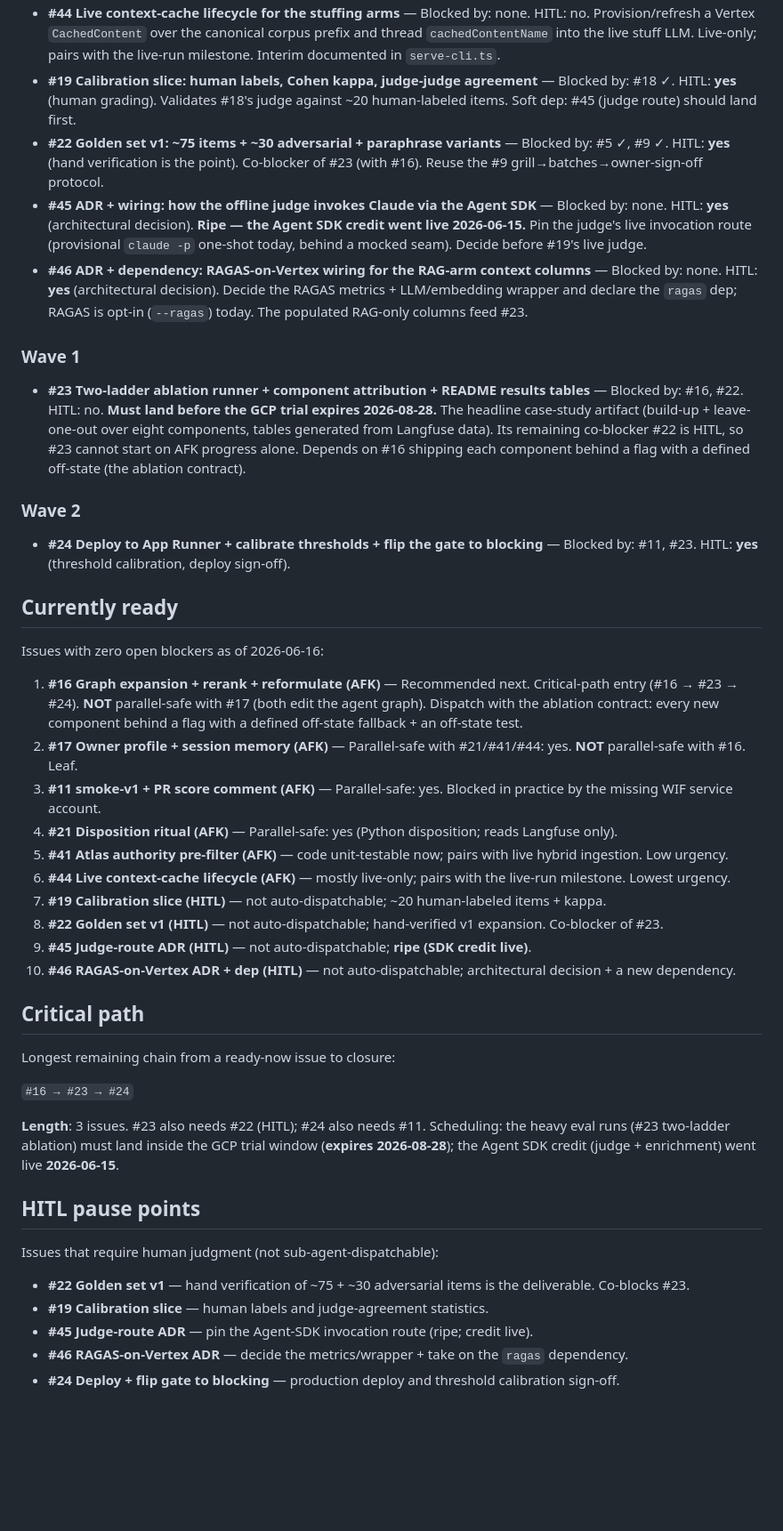
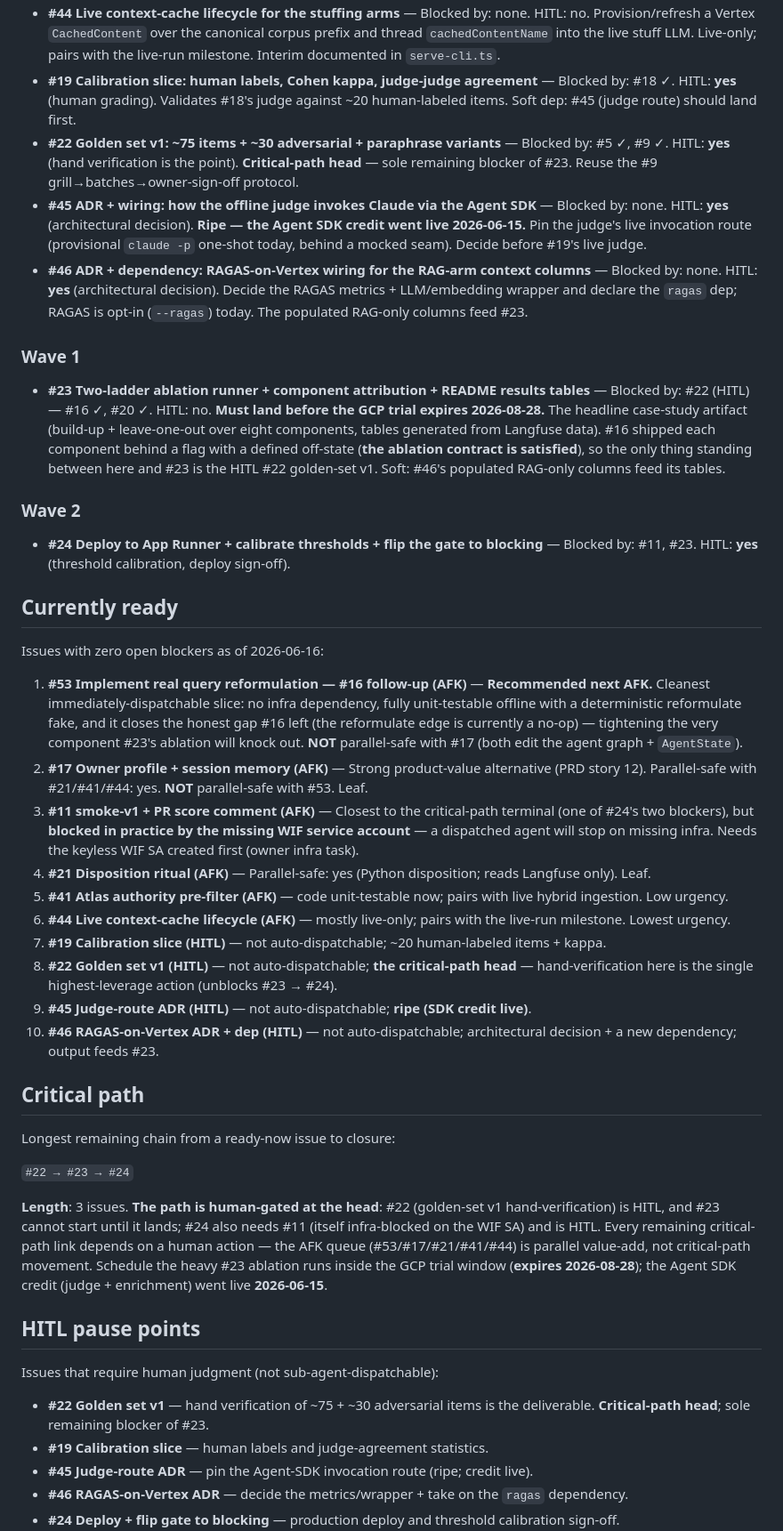
Before and after one commit to chijunzheng/owners-manual, a Markdown page: docs/IMPLEMENTATION-PLAN.md, the part around one of its changes. Shown at 89% size. GitHub-like rendering; blank space fills up the shorter version.

```diff
--- a/docs/IMPLEMENTATION-PLAN.md
+++ b/docs/IMPLEMENTATION-PLAN.md
@@ -37,13 +37,13 @@ Per-issue detail, grouped by wave:
 - **#41 Push authority-level metadata filter into the Atlas `$vectorSearch`/`$search` stages (true pre-filter)** — Blocked by: none. HITL: no. Pipeline-builder filter emission + offline parity unit-testable now; end-to-end verification pairs with live hybrid-arm ingestion. Interim post-filter documented in `hybrid-retrieve.ts`.
 - **#44 Live context-cache lifecycle for the stuffing arms** — Blocked by: none. HITL: no. Provision/refresh a Vertex `CachedContent` over the canonical corpus prefix and thread `cachedContentName` into the live stuff LLM. Live-only; pairs with the live-run milestone. Interim documented in `serve-cli.ts`.
 - **#19 Calibration slice: human labels, Cohen kappa, judge-judge agreement** — Blocked by: #18 ✓. HITL: **yes** (human grading). Validates #18's judge against ~20 human-labeled items. Soft dep: #45 (judge route) should land first.
-- **#22 Golden set v1: ~75 items + ~30 adversarial + paraphrase variants** — Blocked by: #5 ✓, #9 ✓. HITL: **yes** (hand verification is the point). Co-blocker of #23 (with #16). Reuse the #9 grill→batches→owner-sign-off protocol.
+- **#22 Golden set v1: ~75 items + ~30 adversarial + paraphrase variants** — Blocked by: #5 ✓, #9 ✓. HITL: **yes** (hand verification is the point). **Critical-path head** — sole remaining blocker of #23. Reuse the #9 grill→batches→owner-sign-off protocol.
 - **#45 ADR + wiring: how the offline judge invokes Claude via the Agent SDK** — Blocked by: none. HITL: **yes** (architectural decision). **Ripe — the Agent SDK credit went live 2026-06-15.** Pin the judge's live invocation route (provisional `claude -p` one-shot today, behind a mocked seam). Decide before #19's live judge.
 - **#46 ADR + dependency: RAGAS-on-Vertex wiring for the RAG-arm context columns** — Blocked by: none. HITL: **yes** (architectural decision). Decide the RAGAS metrics + LLM/embedding wrapper and declare the `ragas` dep; RAGAS is opt-in (`--ragas`) today. The populated RAG-only columns feed #23.
 
 ### Wave 1
 
-- **#23 Two-ladder ablation runner + component attribution + README results tables** — Blocked by: #16, #22. HITL: no. **Must land before the GCP trial expires 2026-08-28.** The headline case-study artifact (build-up + leave-one-out over eight components, tables generated from Langfuse data). Its remaining co-blocker #22 is HITL, so #23 cannot start on AFK progress alone. Depends on #16 shipping each component behind a flag with a defined off-state (the ablation contract).
+- **#23 Two-ladder ablation runner + component attribution + README results tables** — Blocked by: #22 (HITL) — #16 ✓, #20 ✓. HITL: no. **Must land before the GCP trial expires 2026-08-28.** The headline case-study artifact (build-up + leave-one-out over eight components, tables generated from Langfuse data). #16 shipped each component behind a flag with a defined off-state (**the ablation contract is satisfied**), so the only thing standing between here and #23 is the HITL #22 golden-set v1. Soft: #46's populated RAG-only columns feed its tables.
 
 ### Wave 2
 
@@ -53,30 +53,30 @@ Per-issue detail, grouped by wave:
 
 Issues with zero open blockers as of 2026-06-16:
 
-1. **#16 Graph expansion + rerank + reformulate (AFK)** — Recommended next. Critical-path entry (#16 → #23 → #24). **NOT** parallel-safe with #17 (both edit the agent graph). Dispatch with the ablation contract: every new component behind a flag with a defined off-state fallback + an off-state test.
-2. **#17 Owner profile + session memory (AFK)** — Parallel-safe with #21/#41/#44: yes. **NOT** parallel-safe with #16. Leaf.
-3. **#11 smoke-v1 + PR score comment (AFK)** — Parallel-safe: yes. Blocked in practice by the missing WIF service account.
-4. **#21 Disposition ritual (AFK)** — Parallel-safe: yes (Python disposition; reads Langfuse only).
+1. **#53 Implement real query reformulation — #16 follow-up (AFK)** — **Recommended next AFK.** Cleanest immediately-dispatchable slice: no infra dependency, fully unit-testable offline with a deterministic reformulate fake, and it closes the honest gap #16 left (the reformulate edge is currently a no-op) — tightening the very component #23's ablation will knock out. **NOT** parallel-safe with #17 (both edit the agent graph + `AgentState`).
+2. **#17 Owner profile + session memory (AFK)** — Strong product-value alternative (PRD story 12). Parallel-safe with #21/#41/#44: yes. **NOT** parallel-safe with #53. Leaf.
+3. **#11 smoke-v1 + PR score comment (AFK)** — Closest to the critical-path terminal (one of #24's two blockers), but **blocked in practice by the missing WIF service account** — a dispatched agent will stop on missing infra. Needs the keyless WIF SA created first (owner infra task).
+4. **#21 Disposition ritual (AFK)** — Parallel-safe: yes (Python disposition; reads Langfuse only). Leaf.
 5. **#41 Atlas authority pre-filter (AFK)** — code unit-testable now; pairs with live hybrid ingestion. Low urgency.
 6. **#44 Live context-cache lifecycle (AFK)** — mostly live-only; pairs with the live-run milestone. Lowest urgency.
 7. **#19 Calibration slice (HITL)** — not auto-dispatchable; ~20 human-labeled items + kappa.
-8. **#22 Golden set v1 (HITL)** — not auto-dispatchable; hand-verified v1 expansion. Co-blocker of #23.
+8. **#22 Golden set v1 (HITL)** — not auto-dispatchable; **the critical-path head** — hand-verification here is the single highest-leverage action (unblocks #23 → #24).
 9. **#45 Judge-route ADR (HITL)** — not auto-dispatchable; **ripe (SDK credit live)**.
-10. **#46 RAGAS-on-Vertex ADR + dep (HITL)** — not auto-dispatchable; architectural decision + a new dependency.
+10. **#46 RAGAS-on-Vertex ADR + dep (HITL)** — not auto-dispatchable; architectural decision + a new dependency; output feeds #23.
 
 ## Critical path
 
 Longest remaining chain from a ready-now issue to closure:
 
-`#16 → #23 → #24`
+`#22 → #23 → #24`
 
-**Length**: 3 issues. #23 also needs #22 (HITL); #24 also needs #11. Scheduling: the heavy eval runs (#23 two-ladder ablation) must land inside the GCP trial window (**expires 2026-08-28**); the Agent SDK credit (judge + enrichment) went live **2026-06-15**.
+**Length**: 3 issues. **The path is human-gated at the head**: #22 (golden-set v1 hand-verification) is HITL, and #23 cannot start until it lands; #24 also needs #11 (itself infra-blocked on the WIF SA) and is HITL. Every remaining critical-path link depends on a human action — the AFK queue (#53/#17/#21/#41/#44) is parallel value-add, not critical-path movement. Schedule the heavy #23 ablation runs inside the GCP trial window (**expires 2026-08-28**); the Agent SDK credit (judge + enrichment) went live **2026-06-15**.
 
 ## HITL pause points
 
 Issues that require human judgment (not sub-agent-dispatchable):
 
-- **#22 Golden set v1** — hand verification of ~75 + ~30 adversarial items is the deliverable. Co-blocks #23.
+- **#22 Golden set v1** — hand verification of ~75 + ~30 adversarial items is the deliverable. **Critical-path head**; sole remaining blocker of #23.
 - **#19 Calibration slice** — human labels and judge-agreement statistics.
 - **#45 Judge-route ADR** — pin the Agent-SDK invocation route (ripe; credit live).
 - **#46 RAGAS-on-Vertex ADR** — decide the metrics/wrapper + take on the `ragas` dependency.
```
Also changed, not shown: other parts of docs/IMPLEMENTATION-PLAN.md (+21 -20 lines).
